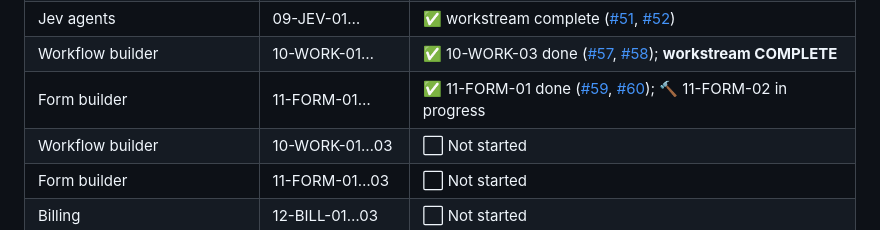
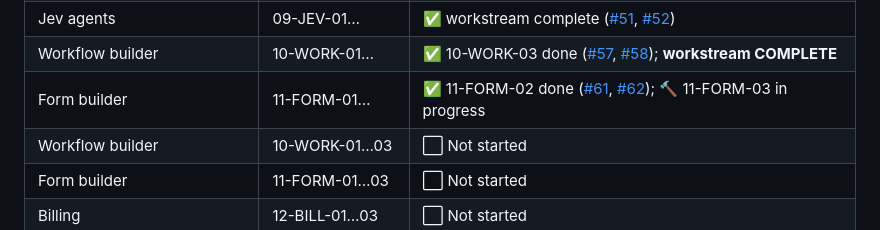
Before and after one commit to Gane2506/rust-crm, a Markdown page: README.md, the part around the change. Rendered like a GitHub page.

Commit message:
11-FORM-02 DONE (PR #62); 11-FORM-03 IN_PROGRESS (issue #63)

```diff
--- a/README.md
+++ b/README.md
@@ -237,7 +237,7 @@ and merge happens on green CI plus review. Follow along via
 | Campaigns and bulk outreach | 08-CAMP-01… | ✅ workstream complete ([#45](https://github.com/Gane2506/rust-crm/issues/45), [#46](https://github.com/Gane2506/rust-crm/pull/46)) |
 | Jev agents | 09-JEV-01… | ✅ workstream complete ([#51](https://github.com/Gane2506/rust-crm/issues/51), [#52](https://github.com/Gane2506/rust-crm/pull/52)) |
 | Workflow builder | 10-WORK-01… | ✅ 10-WORK-03 done ([#57](https://github.com/Gane2506/rust-crm/issues/57), [#58](https://github.com/Gane2506/rust-crm/pull/58)); **workstream COMPLETE** |
-| Form builder | 11-FORM-01… | ✅ 11-FORM-01 done ([#59](https://github.com/Gane2506/rust-crm/issues/59), [#60](https://github.com/Gane2506/rust-crm/pull/60)); 🔨 11-FORM-02 in progress |
+| Form builder | 11-FORM-01… | ✅ 11-FORM-02 done ([#61](https://github.com/Gane2506/rust-crm/issues/61), [#62](https://github.com/Gane2506/rust-crm/pull/62)); 🔨 11-FORM-03 in progress |
 | Workflow builder | 10-WORK-01…03 | ⬜ Not started |
 | Form builder | 11-FORM-01…03 | ⬜ Not started |
 | Billing | 12-BILL-01…03 | ⬜ Not started |
```
Also changed, not shown: docs/handoff/TASK_LEDGER.md (+2 -1 lines).
